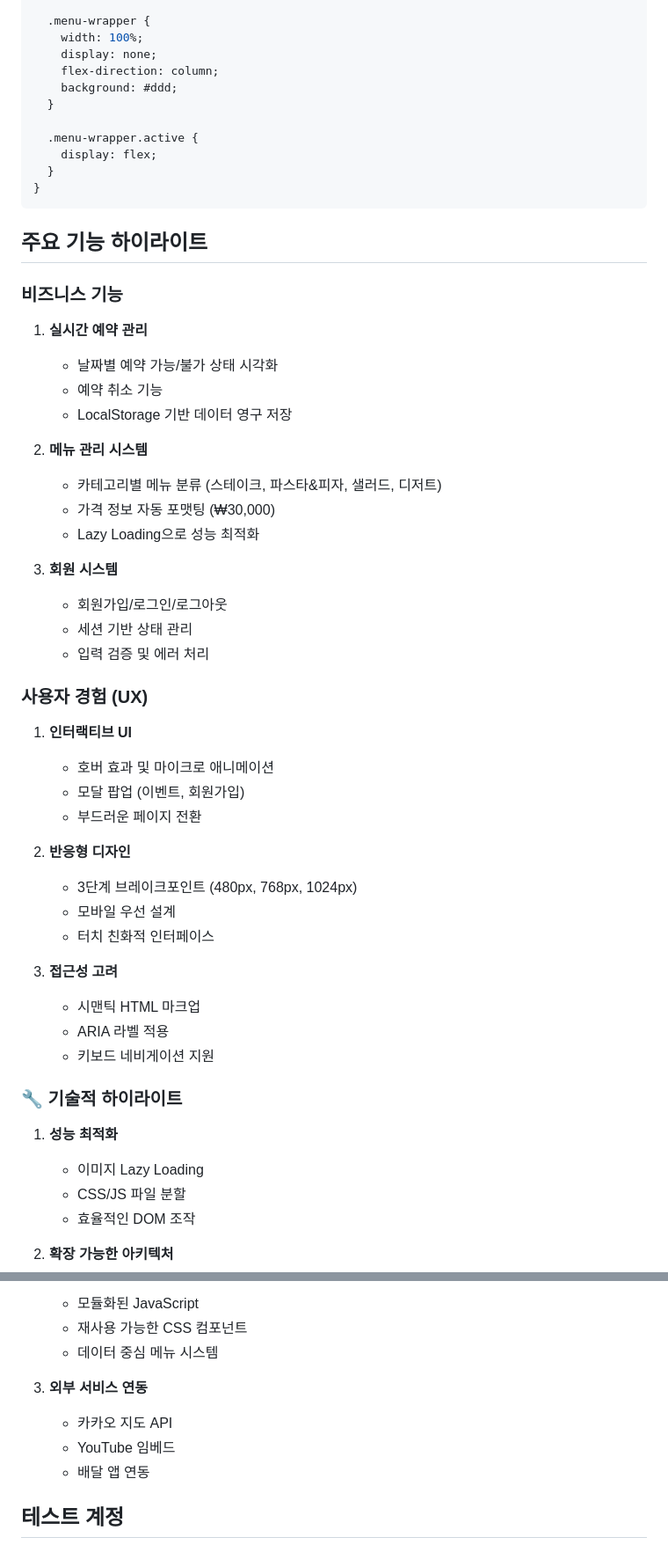
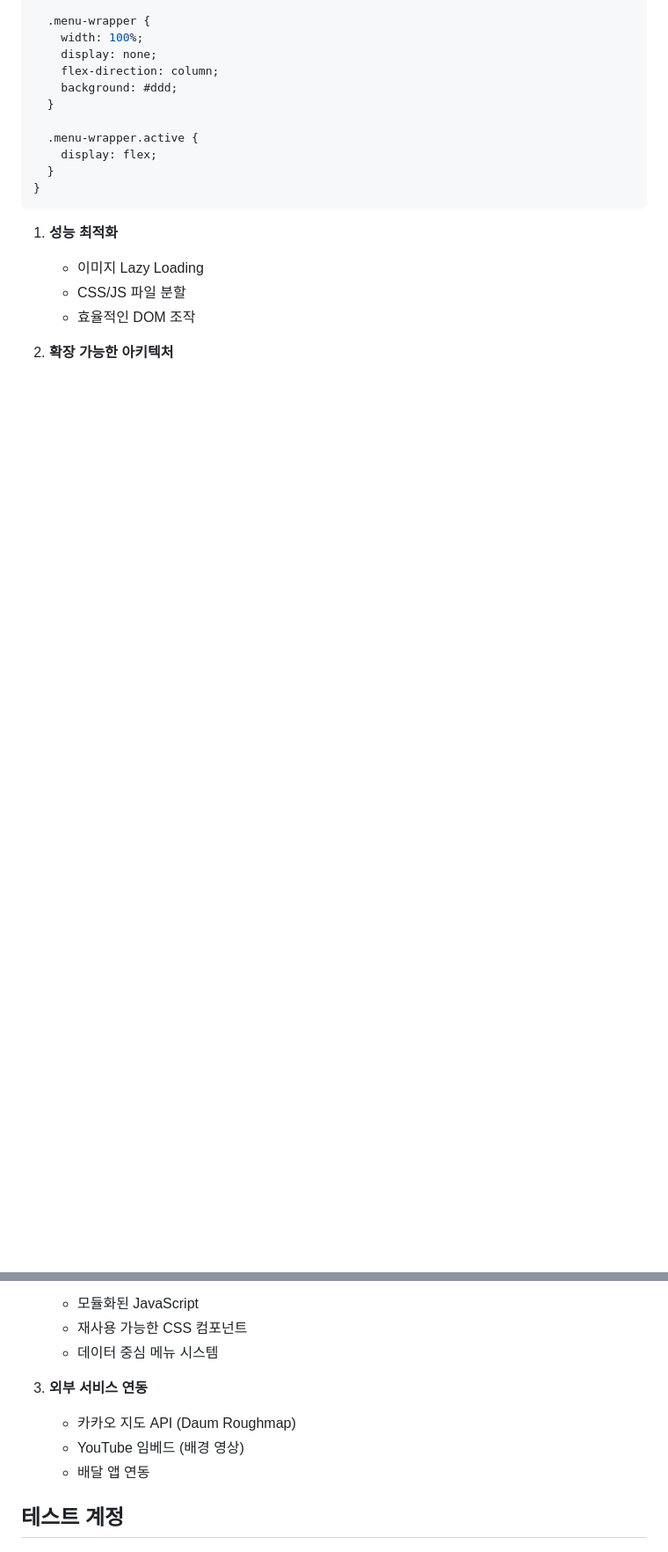
Before and after one commit to Zerojun9403/2025_Project_Bistro, a Markdown page: README.md, 2 parts joined by grey strips. Shown: that part at 88% size. GitHub-like rendering; blank space fills up the shorter version.

````diff
--- a/README.md
+++ b/README.md
@@ -241,45 +250,6 @@ let bestTimer = setInterval(() => {
   }
 }
 ```
-
-## 주요 기능 하이라이트
-
-### 비즈니스 기능
-
-1. **실시간 예약 관리**
-   - 날짜별 예약 가능/불가 상태 시각화
-   - 예약 취소 기능
-   - LocalStorage 기반 데이터 영구 저장
-
-2. **메뉴 관리 시스템**
-   - 카테고리별 메뉴 분류 (스테이크, 파스타&피자, 샐러드, 디저트)
-   - 가격 정보 자동 포맷팅 (₩30,000)
-   - Lazy Loading으로 성능 최적화
-
-3. **회원 시스템**
-   - 회원가입/로그인/로그아웃
-   - 세션 기반 상태 관리
-   - 입력 검증 및 에러 처리
-
-### 사용자 경험 (UX)
-
-1. **인터랙티브 UI**
-   - 호버 효과 및 마이크로 애니메이션
-   - 모달 팝업 (이벤트, 회원가입)
-   - 부드러운 페이지 전환
-
-2. **반응형 디자인**
-   - 3단계 브레이크포인트 (480px, 768px, 1024px)
-   - 모바일 우선 설계
-   - 터치 친화적 인터페이스
-
-3. **접근성 고려**
-   - 시맨틱 HTML 마크업
-   - ARIA 라벨 적용
-   - 키보드 네비게이션 지원
-
-### 🔧 기술적 하이라이트
-
 1. **성능 최적화**
    - 이미지 Lazy Loading
    - CSS/JS 파일 분할
@@ -291,8 +261,8 @@ let bestTimer = setInterval(() => {
    - 데이터 중심 메뉴 시스템
 
 3. **외부 서비스 연동**
-   - 카카오 지도 API
-   - YouTube 임베드
+   - 카카오 지도 API (Daum Roughmap)
+   - YouTube 임베드 (배경 영상)
    - 배달 앱 연동
 
 ## 테스트 계정
````
Also changed, not shown: other parts of README.md (+20 -8 lines).
